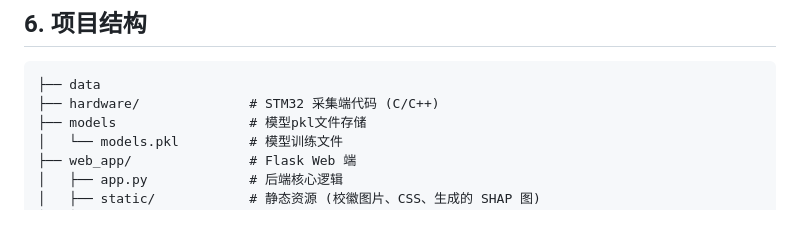
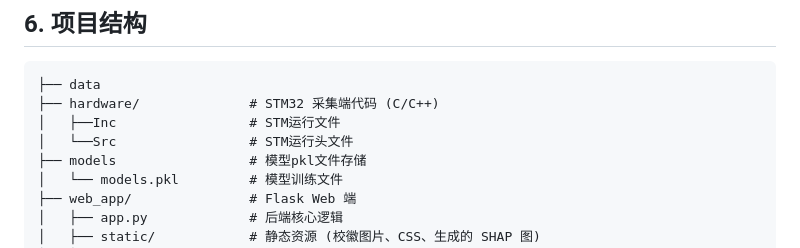
Before and after one commit to zhiwenC125/eco_system, a Markdown page: README.md, the part around the change. Drawn GitHub-style; blank space fills up the shorter version.

````diff
--- a/README.md
+++ b/README.md
@@ -111,6 +111,8 @@ sudo systemctl start eco_web.service
 ```Plaintext
 ├── data
 ├── hardware/              # STM32 采集端代码 (C/C++)
+│   ├──Inc                 # STM运行文件
+│   └──Src                 # STM运行头文件
 ├── models                 # 模型pkl文件存储
 │   └── models.pkl         # 模型训练文件
 ├── web_app/               # Flask Web 端
````
